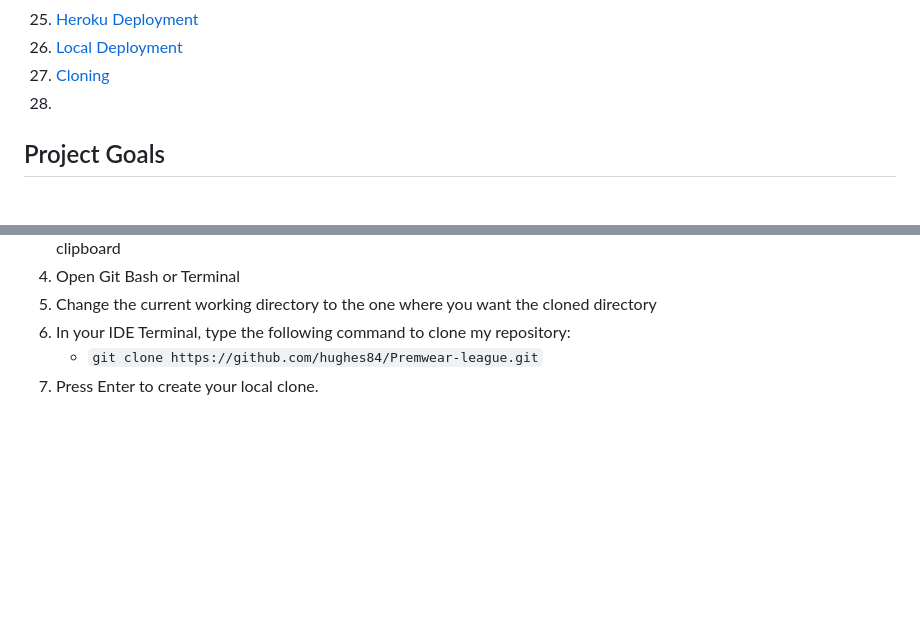
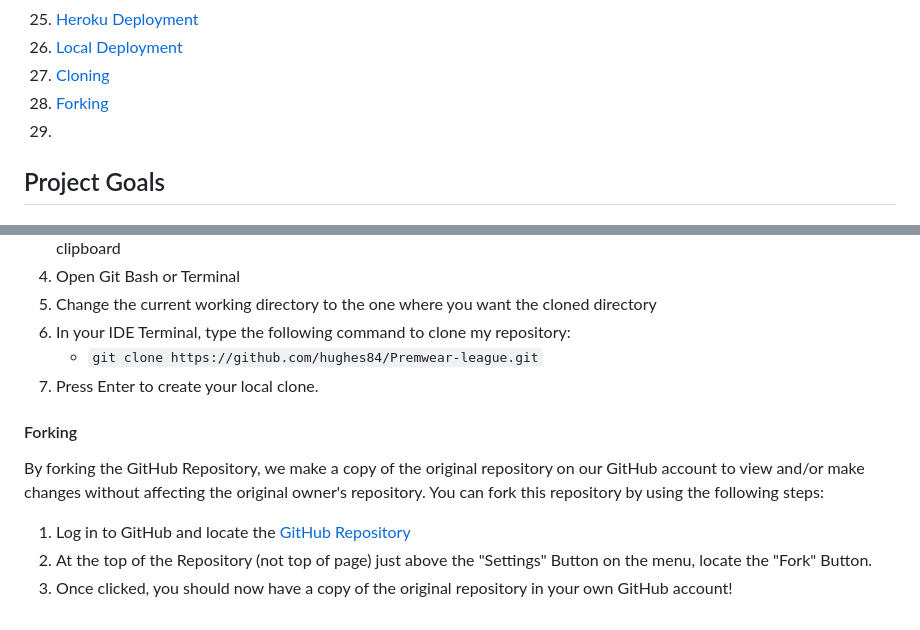
Before and after one commit to hughes84/Premwear-league, a Markdown page: README.md, 2 parts joined by grey strips. Drawn GitHub-style; blank space fills up the shorter version.

Commit message:
chore: Update README.md with forking instructions

```diff
--- a/README.md
+++ b/README.md
@@ -58,7 +58,8 @@ In essence, the website prioritizes simplicity and transparency, aiming to provi
 24. [Heroku Deployment](#heroku-deployment)
 25. [Local Deployment](#local-deployment)
 26. [Cloning](#cloning)
-27. [](#)
+27. [Forking](#forking)
+28. [](#)
 
 
 
@@ -779,3 +780,12 @@ You can clone the repository by following these steps:
 6. In your IDE Terminal, type the following command to clone my repository:
 	- `git clone https://github.com/hughes84/Premwear-league.git`
 7. Press Enter to create your local clone.
+
+#### Forking
+
+By forking the GitHub Repository, we make a copy of the original repository on our GitHub account to view and/or make changes without affecting the original owner's repository.
+You can fork this repository by using the following steps:
+
+1. Log in to GitHub and locate the [GitHub Repository](https://github.com/hughes84/Premwear-league)
+2. At the top of the Repository (not top of page) just above the "Settings" Button on the menu, locate the "Fork" Button.
+3. Once clicked, you should now have a copy of the original repository in your own GitHub account!
```
